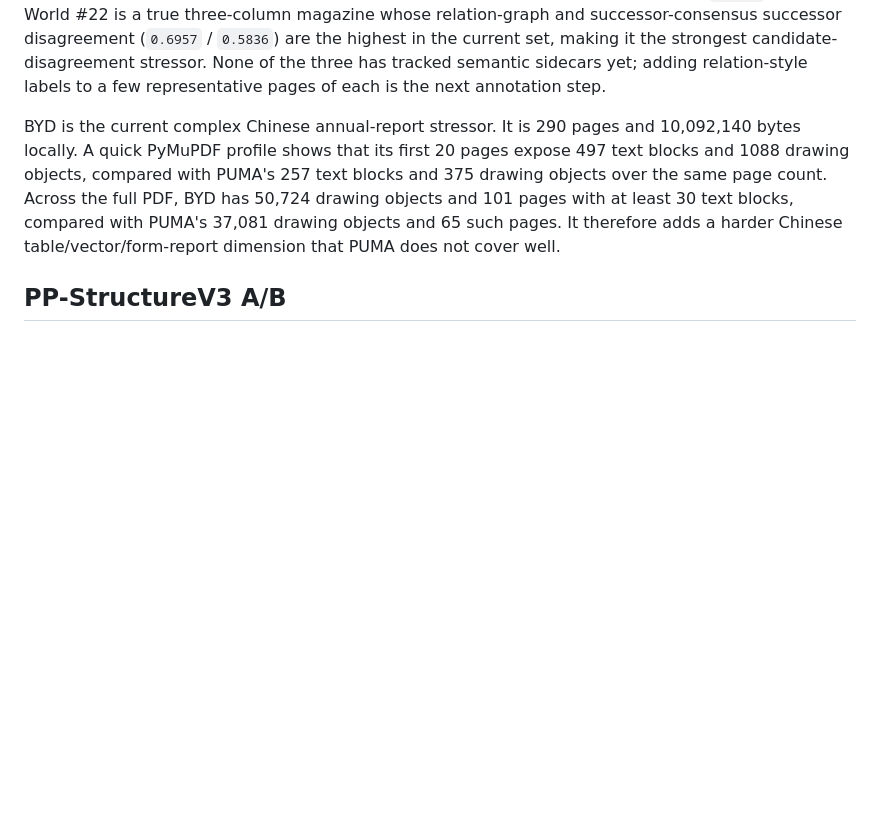
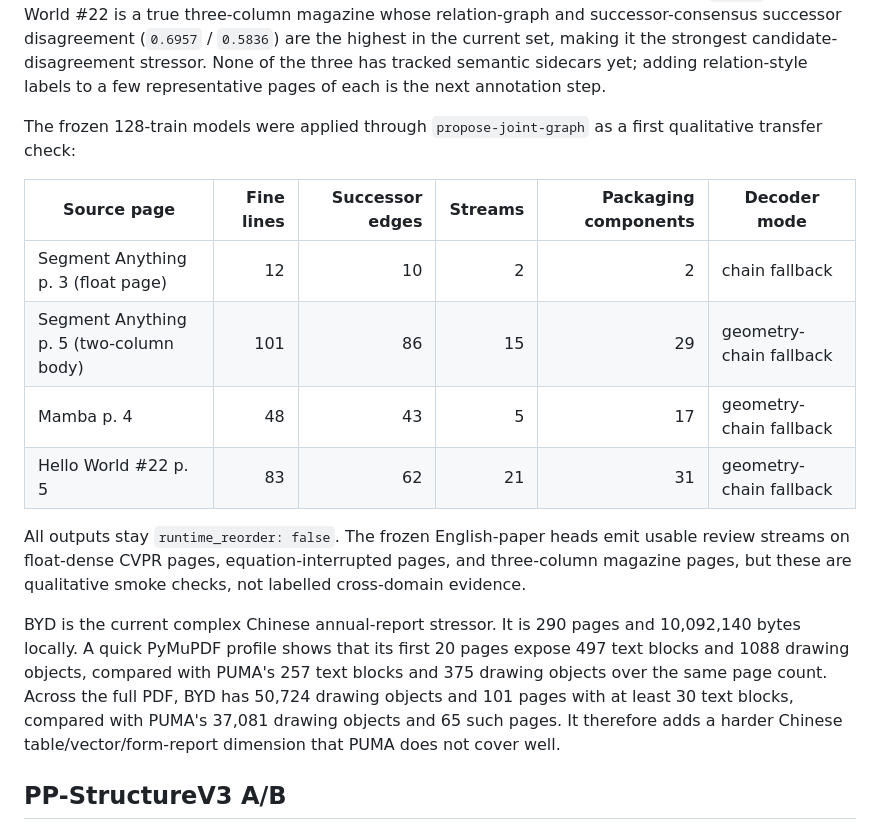
Before and after one commit to followcat/Scriptorium, a Markdown page: docs/external-benchmarks.md, the part around the change. Drawn GitHub-style; blank space fills up the shorter version.

Commit message:
docs: record graph head transfer to hard new samples
Document qualitative propose-joint-graph behavior of the frozen 128-train
models on Segment Anything, Mamba, and Hello World magazine pages.

```diff
--- a/docs/external-benchmarks.md
+++ b/docs/external-benchmarks.md
@@ -253,6 +253,20 @@ Translation re-rendering stress run for annual-report, ecommerce screenshot, and
 The direct JD PNG run validates the first-class image-source path. It produces the same semantic inventory as the image-only PDF compatibility path: 135 total elements, 134 editable OCR text anchors, 35 grid-island elements, and the same high reading-risk diagnosis caused by missing semantic sidecar evidence. The visual score is slightly lower because the comparison path renders the source image layer directly instead of comparing against image-only PDF rasterization, but page count and page dimensions still match. Current benchmark reports also expose `semantic_layer_driver`, so image cases can distinguish structure JSON, OCR JSON, OCR fallback, and visual-only runs.
 
 The three new samples are the current hard-case set for multi-column reading order. Segment Anything packs 496 of 756 sampled elements into multi-column flow with 9 caption-figure streams and cross-column full-width floats; Mamba interrupts paragraphs with full-width display equations and algorithm boxes (5 footnote elements, successor-consensus successor disagreement `0.2030`); Hello World #22 is a true three-column magazine whose relation-graph and successor-consensus successor disagreement (`0.6957` / `0.5836`) are the highest in the current set, making it the strongest candidate-disagreement stressor. None of the three has tracked semantic sidecars yet; adding relation-style labels to a few representative pages of each is the next annotation step.
+
+The frozen 128-train models were applied through `propose-joint-graph` as a first qualitative transfer check:
+
+| Source page | Fine lines | Successor edges | Streams | Packaging components | Decoder mode |
+|---|---:|---:|---:|---:|---|
+| Segment Anything p. 3 (float page) | 12 | 10 | 2 | 2 | chain fallback |
+| Segment Anything p. 5 (two-column body) | 101 | 86 | 15 | 29 | geometry-chain fallback |
+| Mamba p. 4 | 48 | 43 | 5 | 17 | geometry-chain fallback |
+| Hello World #22 p. 5 | 83 | 62 | 21 | 31 | geometry-chain fallback |
+
+All outputs stay `runtime_reorder: false`. The frozen English-paper heads emit
+usable review streams on float-dense CVPR pages, equation-interrupted pages,
+and three-column magazine pages, but these are qualitative smoke checks, not
+labelled cross-domain evidence.
 
 BYD is the current complex Chinese annual-report stressor. It is 290 pages and 10,092,140 bytes locally. A quick PyMuPDF profile shows that its first 20 pages expose 497 text blocks and 1088 drawing objects, compared with PUMA's 257 text blocks and 375 drawing objects over the same page count. Across the full PDF, BYD has 50,724 drawing objects and 101 pages with at least 30 text blocks, compared with PUMA's 37,081 drawing objects and 65 such pages. It therefore adds a harder Chinese table/vector/form-report dimension that PUMA does not cover well.
 
```
Also changed, not shown: docs/external-benchmarks.zh-CN.md (+13 -0 lines).
